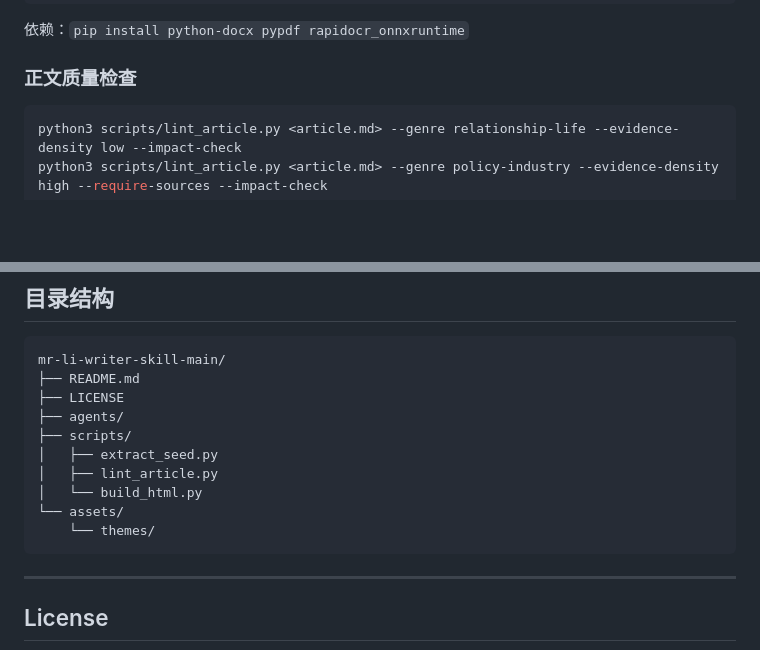
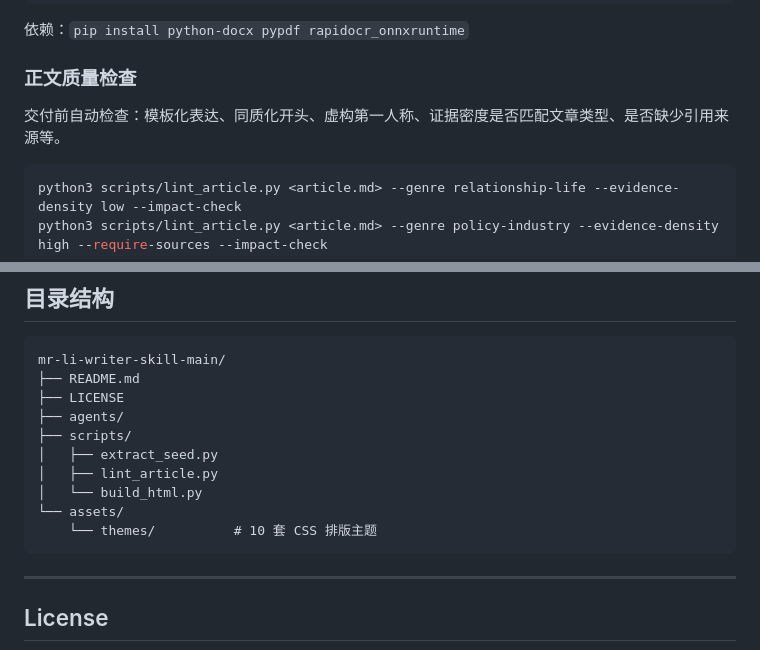
Before and after one commit to NocodeMrLi/mr-li-writer-skill, a Markdown page: README.md, 2 parts joined by grey strips. Drawn GitHub-style; blank space fills up the shorter version.

Commit message:
docs: 补充正文质量检查说明，目录结构标注主题数量

````diff
--- a/README.md
+++ b/README.md
@@ -135,6 +135,8 @@ python3 scripts/extract_seed.py <file.docx> --redact-term "需要隐藏的词"
 
 ### 正文质量检查
 
+交付前自动检查：模板化表达、同质化开头、虚构第一人称、证据密度是否匹配文章类型、是否缺少引用来源等。
+
 ```bash
 python3 scripts/lint_article.py <article.md> --genre relationship-life --evidence-density low --impact-check
 python3 scripts/lint_article.py <article.md> --genre policy-industry --evidence-density high --require-sources --impact-check
@@ -163,7 +165,7 @@ mr-li-writer-skill-main/
 │   ├── lint_article.py
 │   └── build_html.py
 └── assets/
-    └── themes/
+    └── themes/          # 10 套 CSS 排版主题
 ```
 
 ---
````
